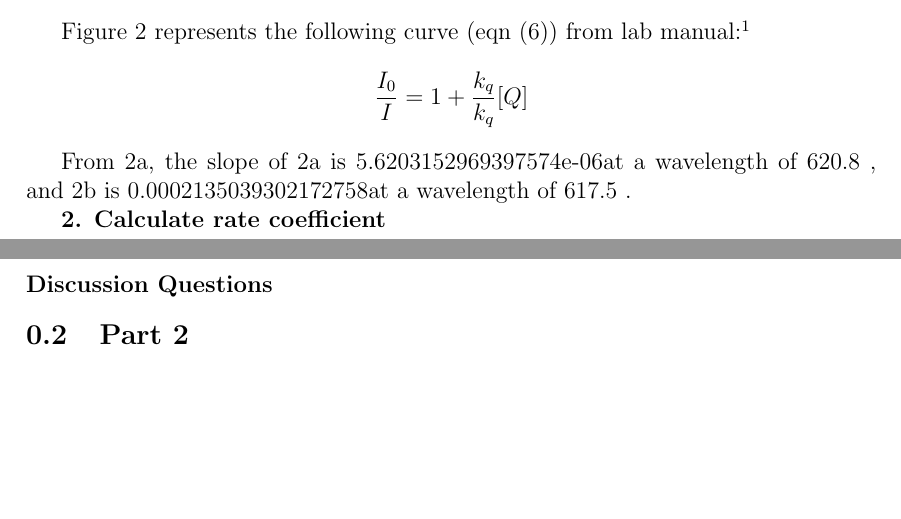
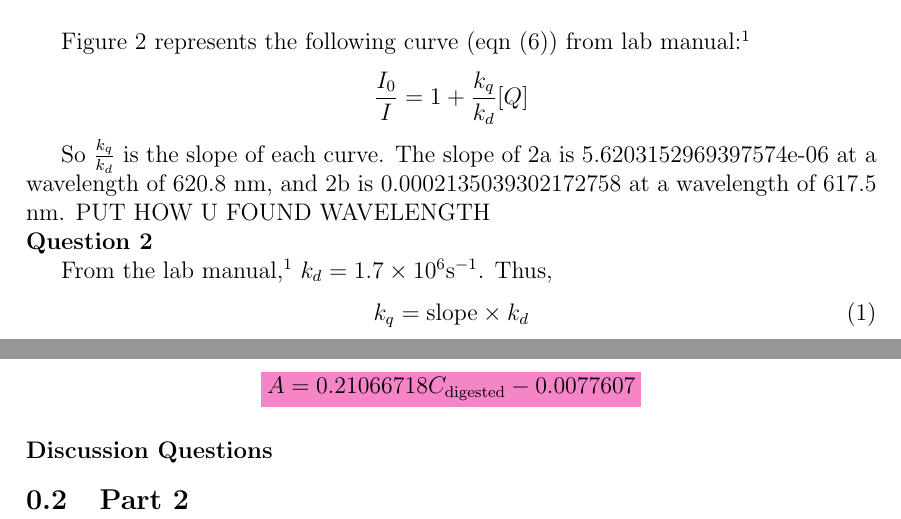
Before and after one commit to meionnaise/physchem_exp3, a LaTeX document (results_discussion.tex): two parts of pages 2 and 3 of 3, joined at a grey line, cut so that both start at the same text, the shorter picture padded with empty space. Compiled offline with pdfLaTeX.

Commit message:
Updates from Overleaf

```diff
--- a/results_discussion.tex
+++ b/results_discussion.tex
@@ -32,13 +32,24 @@ and discussed in the context of the experimental aims.
 
 Figure \ref{fig:stern_volmers} represents the following curve (eqn (6)) from lab manual\autocite{lab_manual}:
 \begin{equation*}
-    \frac{I_0}{I} = 1 + \frac{k_q}{k_q}[Q]
+    \frac{I_0}{I} = 1 + \frac{k_q}{k_d}[Q]
 \end{equation*}
 
-From \ref{fig:part1_fe}, the slope of \ref{fig:part1_fe} is
-\input{part1_q1_fe_slope.txt}\unskip at a wavelength of \input{part1_q1_fe_wl.txt}, and \ref{fig:part1_q1_Cu} is \input{part1_q1_cu_slope.txt}\unskip at a wavelength of \input{part1_q1_cu_wl.txt}.
+So $\frac{k_q}{k_d}$ is the slope of each curve. The slope of \ref{fig:part1_fe} is
+\input{part1_q1_fe_slope.txt}at a wavelength of \input{part1_q1_fe_wl.txt}nm, and \ref{fig:part1_q1_Cu} is \input{part1_q1_cu_slope.txt}at a wavelength of \input{part1_q1_cu_wl.txt}nm.
+PUT HOW U FOUND WAVELENGTH
+\\
+\textbf{Question 2}
+\par From the lab manual\autocite{lab_manual}, $k_d = 1.7 \times 10^6\text {s}^{-1}$. Thus,
+\begin{equation}
+    k_q = \text{slope} \times k_d
+    \label{eq:p1q2}
+\end{equation}
 
-\textbf{2. Calculate rate coefficient}
+\begin{equation*}
+    \mathcolorbox{Lavender}{A = 0.21066718C_{\text{digested}} -0.0077607}
+\end{equation*}
+
 
 \subsubsection*{Discussion Questions}
 
```
